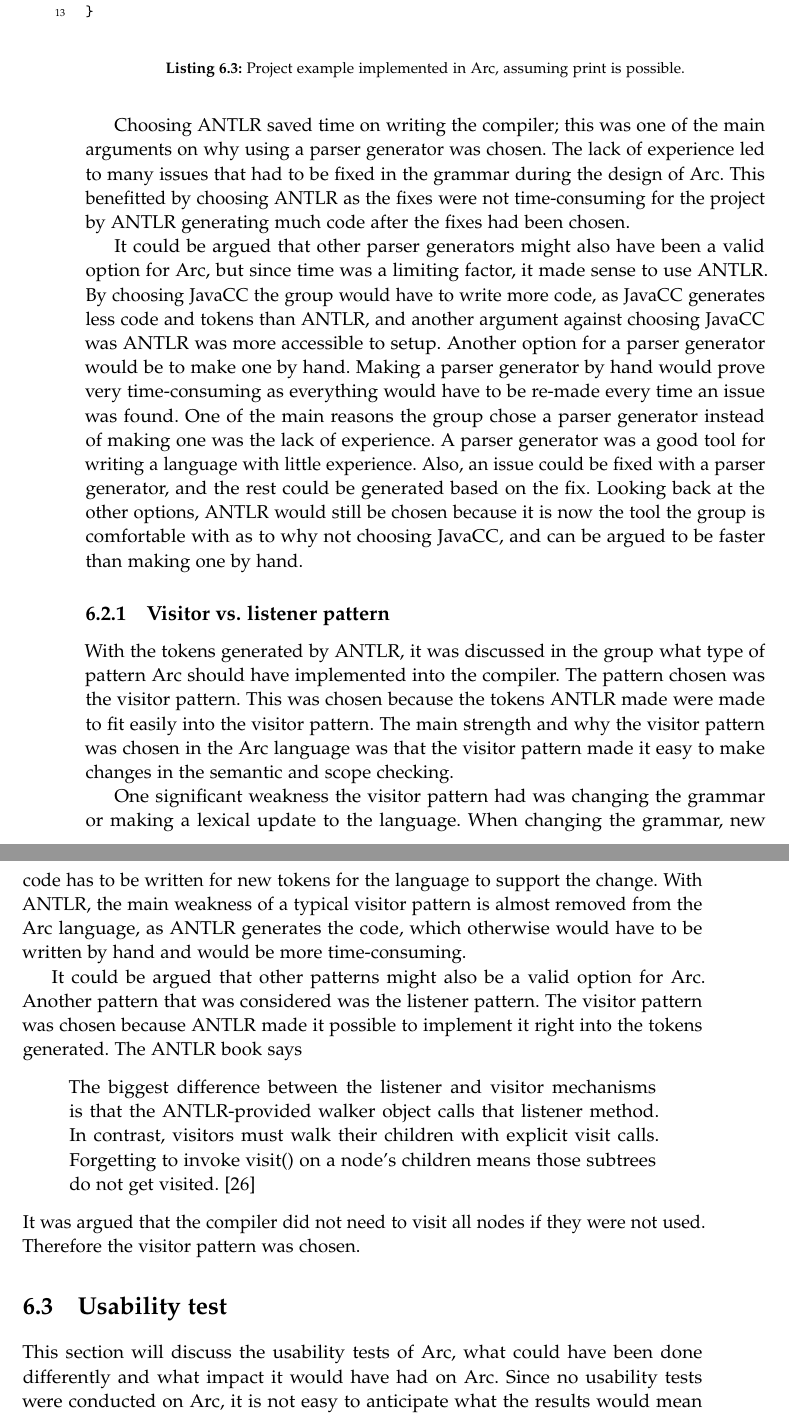
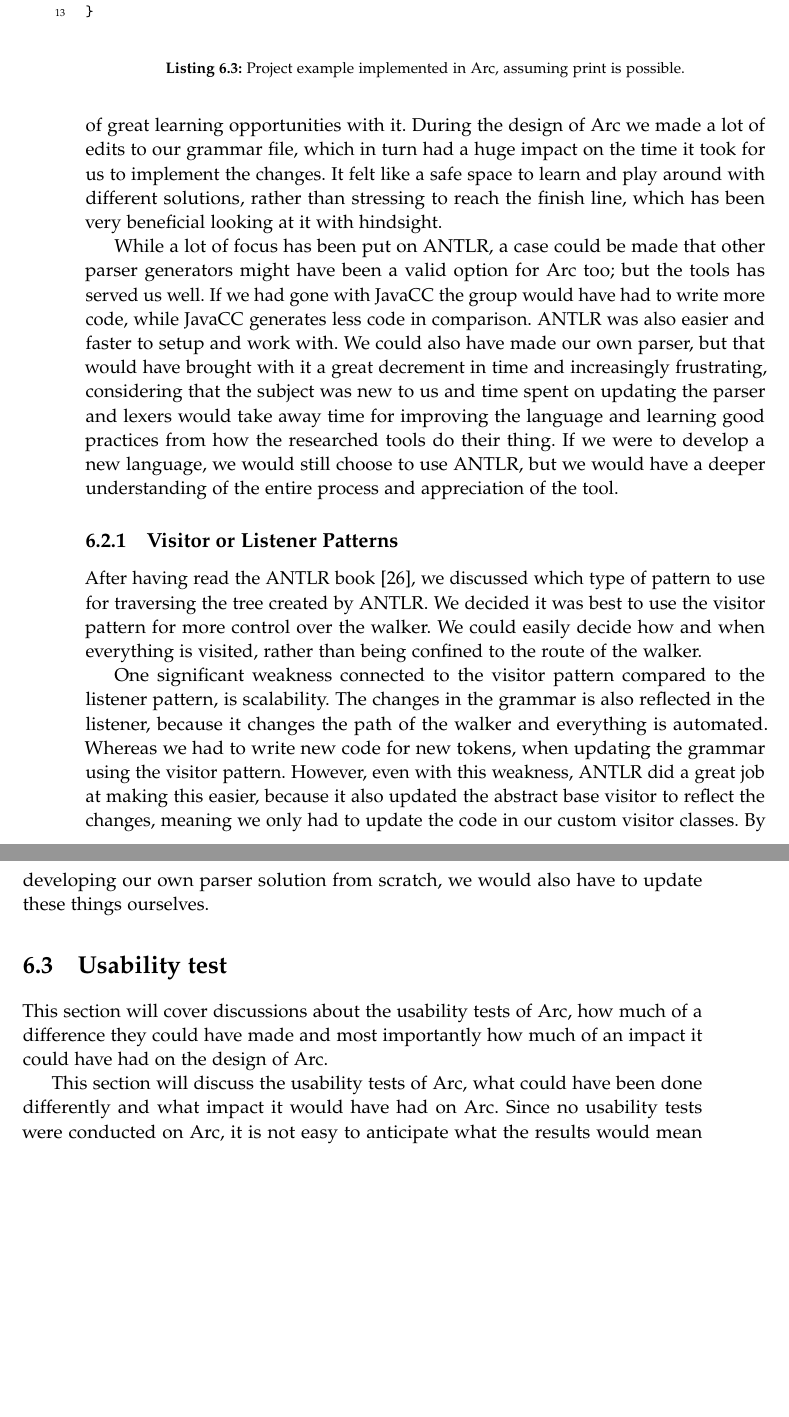
Before and after one commit to AAU-Dat/P4-Concurrent-Arduino, a LaTeX thesis (project-report/main.tex, which reads project-report/chapters/06 discussion/implementation_dis.tex, project-report/chapters/06 discussion/usability test.tex): two parts of pages 72 and 73 of 85, joined at a grey line, cut so that both start at the same text, the shorter picture padded with empty space. Compiled offline with pdfLaTeX.

Commit message:
Only missing the usability test section.

```diff
--- a/project-report/chapters/06 discussion/implementation_dis.tex
+++ b/project-report/chapters/06 discussion/implementation_dis.tex
@@ -1,25 +1,11 @@
 \section{Parser generator}\label{sec:discussion_parserGenerator}
 
-With the amount of experience in how to write a compiler before the project, it seemed like the obvious choice to use a parser generator. For parser generators, there were different options, but for Arc, \gls{antlr} was chosen as the parser generator. The main reason for choosing \gls{antlr}, was that the group reasonably quickly understood how to set up and use \gls{antlr}.
+The choice to use a parser generator seemed like an obvious choice after having read into the benefits. The choice quickly fell on \gls{antlr}, because of how fast and easy it was to get going with the tools. It saved us a lot of time on writing the compiler, not having to do it all by hand. Our lack of experience with making a language and using \gls{antlr} led to many issues of various severity; but it also brought a lot of great learning opportunities with it. During the design of Arc we made a lot of edits to our grammar file, which in turn had a huge impact on the time it took for us to implement the changes. It felt like a safe space to learn and play around with different solutions, rather than stressing to reach the finish line, which has been very beneficial looking at it with hindsight.
 
+While a lot of focus has been put on \gls{antlr}, a case could be made that other parser generators might have been a valid option for Arc too; but the tools has served us well. If we had gone with \gls{javacc} the group would have had to write more code, while \gls{javacc} generates less code in comparison. \gls{antlr} was also easier and faster to setup and work with. We could also have made our own parser, but that would have brought with it a great decrement in time and increasingly frustrating, considering that the subject was new to us and time spent on updating the parser and lexers would take away time for improving the language and learning good practices from how the researched tools do their thing. If we were to develop a new language, we would still choose to use \gls{antlr}, but we would have a deeper understanding of the entire process and appreciation of the tool.
 
-Choosing \gls{antlr} saved time on writing the compiler; this was one of the main arguments on why using a parser generator was chosen. The lack of experience led to many issues that had to be fixed in the grammar during the design of Arc. This benefitted by choosing \gls{antlr} as the fixes were not time-consuming for the project by \gls{antlr} generating much code after the fixes had been chosen.
+\subsection{Visitor or Listener Patterns}
 
+After having read the \gls{antlr} book~\cite{Parr2014}, we discussed which type of pattern to use for traversing the tree created by \gls{antlr}. We decided it was best to use the visitor pattern for more control over the walker. We could easily decide how and when everything is visited, rather than being confined to the route of the walker.
 
-It could be argued that other parser generators might also have been a valid option for Arc, but since time was a limiting factor, it made sense to use \gls{antlr}. By choosing \gls{javacc} the group would have to write more code, as \gls{javacc} generates less code and tokens than \gls{antlr}, and another argument against choosing \gls{javacc} was \gls{antlr} was more accessible to setup. Another option for a parser generator would be to make one by hand. Making a parser generator by hand would prove very time-consuming as everything would have to be re-made every time an issue was found. One of the main reasons the group chose a parser generator instead of making one was the lack of experience. A parser generator was a good tool for writing a language with little experience. Also, an issue could be fixed with a parser generator, and the rest could be generated based on the fix. Looking back at the other options, \gls{antlr} would still be chosen because it is now the tool the group is comfortable with as to why not choosing \gls{javacc}, and can be argued to be faster than making one by hand.
-
-\subsection{Visitor vs. listener pattern}
-
-%hvad har vi gjort
-With the tokens generated by \gls{antlr}, it was discussed in the group what type of pattern Arc should have implemented into the compiler. The pattern chosen was the visitor pattern. This was chosen because the tokens \gls{antlr} made were made to fit easily into the visitor pattern.
-%hvad har det gjort
-The main strength and why the visitor pattern was chosen in the Arc language was that the visitor pattern made it easy to make changes in the semantic and scope checking.
-
-One significant weakness the visitor pattern had was changing the grammar or making a lexical update to the language. When changing the grammar, new code has to be written for new tokens for the language to support the change. With \gls{antlr}, the main weakness of a typical visitor pattern is almost removed from the Arc language, as \gls{antlr} generates the code, which otherwise would have to be written by hand and would be more time-consuming.
-
-
-%Hvad kunne vi have gjort
-It could be argued that other patterns might also be a valid option for Arc. Another pattern that was considered was the listener pattern. The visitor pattern was chosen because \gls{antlr} made it possible to implement it right into the tokens generated. The \gls{antlr} book says \begin{quote}
-    The biggest difference between the listener and visitor mechanisms is that the ANTLR-provided walker object calls that listener method. In contrast, visitors must walk their children with explicit visit calls. Forgetting to invoke visit() on a node’s children means those subtrees do not get visited. \cite{Parr2014}
-\end{quote}
-It was argued that the compiler did not need to visit all nodes if they were not used. Therefore the visitor pattern was chosen.
+One significant weakness connected to the visitor pattern compared to the listener pattern, is scalability. The changes in the grammar is also reflected in the listener, because it changes the path of the walker and everything is automated. Whereas we had to write new code for new tokens, when updating the grammar using the visitor pattern. However, even with this weakness, \gls{antlr} did a great job at making this easier, because it also updated the abstract base visitor to reflect the changes, meaning we only had to update the code in our custom visitor classes. By developing our own parser solution from scratch, we would also have to update these things ourselves.
--- a/project-report/chapters/06 discussion/usability test.tex
+++ b/project-report/chapters/06 discussion/usability test.tex
@@ -1,4 +1,8 @@
 \section{Usability test}\label{sec:discussion_usabilityTest}
+
+This section will cover discussions about the usability tests of Arc, how much of a difference they could have made and most importantly how much of an impact it could have had on the design of Arc.
+
+
 
 This section will discuss the usability tests of Arc, what could have been done differently and what impact it would have had on Arc. Since no usability tests were conducted on Arc, it is not easy to anticipate what the results would mean for the development and design. Currently, only speculation of how to test could be conducted been made; for now, tests for readability and writeability of Arc have been theorized. These tests would give insight into how actual users interact with the syntax of Arc, where it is lacking, and what should be considered for improvement.
 
```
